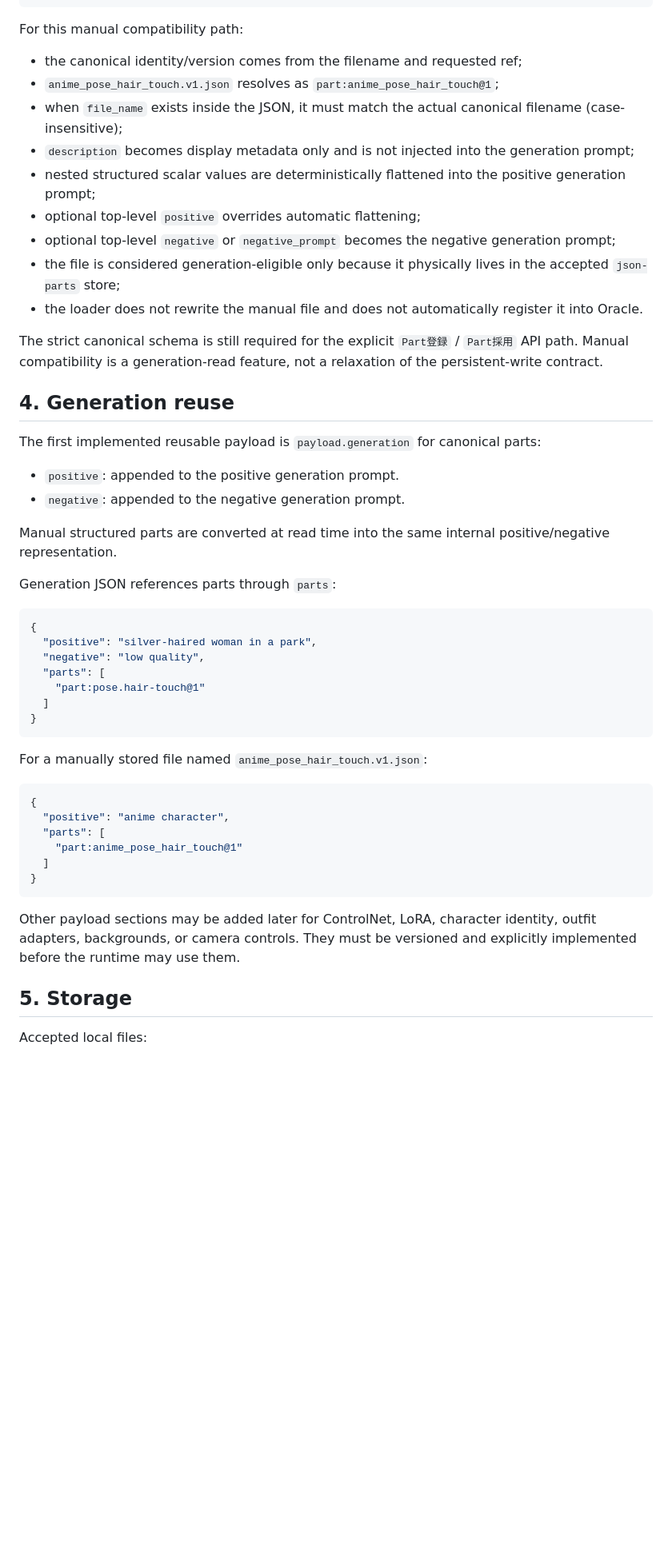
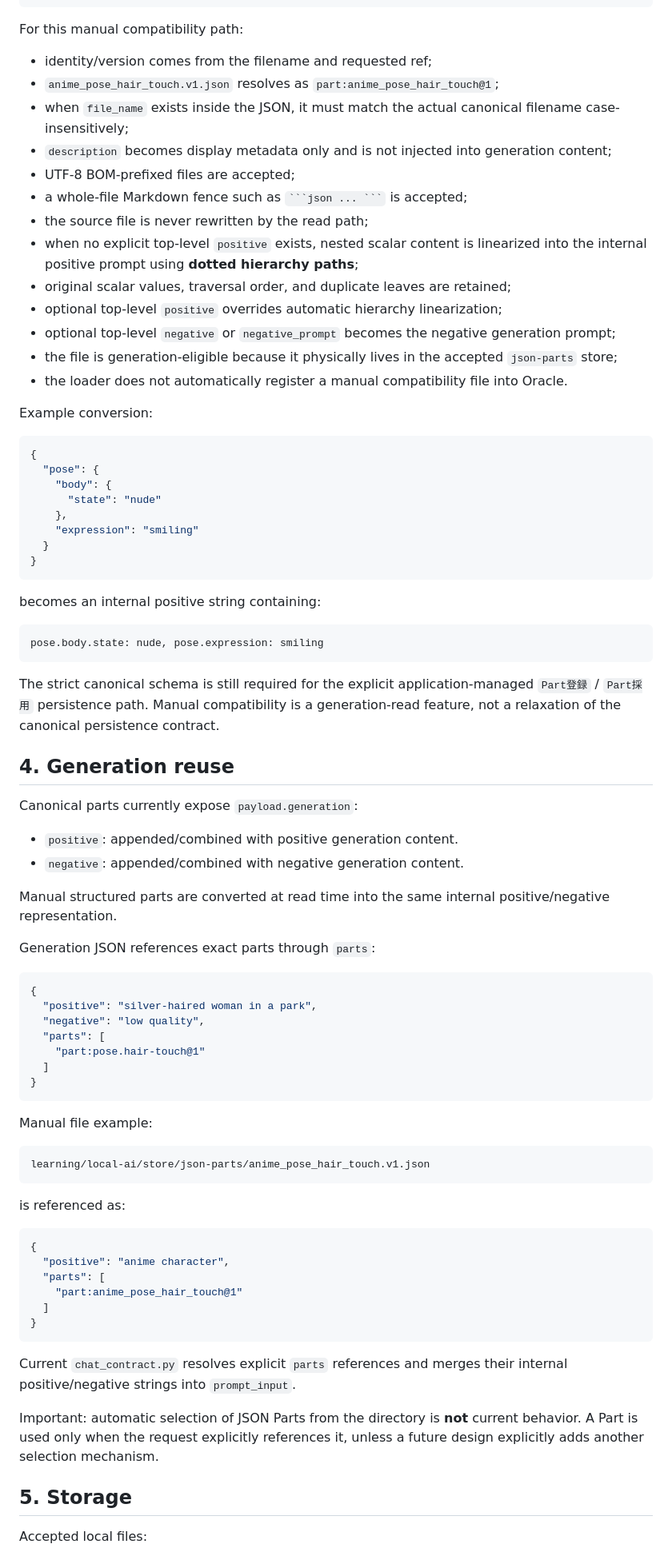
Before and after one commit to Pin-Gin/local-image-generator, a Markdown page: learning/local-ai/JSON_PARTS.md, the part around one of its changes. Shown at 80% size. Drawn GitHub-style; blank space fills up the shorter version.

Commit message:
Document current manual JSON part compatibility

````diff
--- a/learning/local-ai/JSON_PARTS.md
+++ b/learning/local-ai/JSON_PARTS.md
@@ -81,28 +81,51 @@ Example:
 
 For this manual compatibility path:
 
-- the canonical identity/version comes from the filename and requested ref;
+- identity/version comes from the filename and requested ref;
 - `anime_pose_hair_touch.v1.json` resolves as `part:anime_pose_hair_touch@1`;
-- when `file_name` exists inside the JSON, it must match the actual canonical filename (case-insensitive);
-- `description` becomes display metadata only and is not injected into the generation prompt;
-- nested structured scalar values are deterministically flattened into the positive generation prompt;
-- optional top-level `positive` overrides automatic flattening;
+- when `file_name` exists inside the JSON, it must match the actual canonical filename case-insensitively;
+- `description` becomes display metadata only and is not injected into generation content;
+- UTF-8 BOM-prefixed files are accepted;
+- a whole-file Markdown fence such as ` ```json ... ``` ` is accepted;
+- the source file is never rewritten by the read path;
+- when no explicit top-level `positive` exists, nested scalar content is linearized into the internal positive prompt using **dotted hierarchy paths**;
+- original scalar values, traversal order, and duplicate leaves are retained;
+- optional top-level `positive` overrides automatic hierarchy linearization;
 - optional top-level `negative` or `negative_prompt` becomes the negative generation prompt;
-- the file is considered generation-eligible only because it physically lives in the accepted `json-parts` store;
-- the loader does not rewrite the manual file and does not automatically register it into Oracle.
+- the file is generation-eligible because it physically lives in the accepted `json-parts` store;
+- the loader does not automatically register a manual compatibility file into Oracle.
 
-The strict canonical schema is still required for the explicit `Part登録` / `Part採用` API path. Manual compatibility is a generation-read feature, not a relaxation of the persistent-write contract.
+Example conversion:
+
+```json
+{
+  "pose": {
+    "body": {
+      "state": "nude"
+    },
+    "expression": "smiling"
+  }
+}
+```
+
+becomes an internal positive string containing:
+
+```text
+pose.body.state: nude, pose.expression: smiling
+```
+
+The strict canonical schema is still required for the explicit application-managed `Part登録` / `Part採用` persistence path. Manual compatibility is a generation-read feature, not a relaxation of the canonical persistence contract.
 
 ## 4. Generation reuse
 
-The first implemented reusable payload is `payload.generation` for canonical parts:
+Canonical parts currently expose `payload.generation`:
 
-- `positive`: appended to the positive generation prompt.
-- `negative`: appended to the negative generation prompt.
+- `positive`: appended/combined with positive generation content.
+- `negative`: appended/combined with negative generation content.
 
 Manual structured parts are converted at read time into the same internal positive/negative representation.
 
-Generation JSON references parts through `parts`:
+Generation JSON references exact parts through `parts`:
 
 ```json
 {
@@ -114,7 +137,13 @@ Generation JSON references parts through `parts`:
 }
 ```
 
-For a manually stored file named `anime_pose_hair_touch.v1.json`:
+Manual file example:
+
+```text
+learning/local-ai/store/json-parts/anime_pose_hair_touch.v1.json
+```
+
+is referenced as:
 
 ```json
 {
@@ -125,7 +154,9 @@ For a manually stored file named `anime_pose_hair_touch.v1.json`:
 }
 ```
 
-Other payload sections may be added later for ControlNet, LoRA, character identity, outfit adapters, backgrounds, or camera controls. They must be versioned and explicitly implemented before the runtime may use them.
+Current `chat_contract.py` resolves explicit `parts` references and merges their internal positive/negative strings into `prompt_input`.
+
+Important: automatic selection of JSON Parts from the directory is **not** current behavior. A Part is used only when the request explicitly references it, unless a future design explicitly adds another selection mechanism.
 
 ## 5. Storage
 
````
Also changed, not shown: other parts of learning/local-ai/JSON_PARTS.md (+21 -7 lines).
